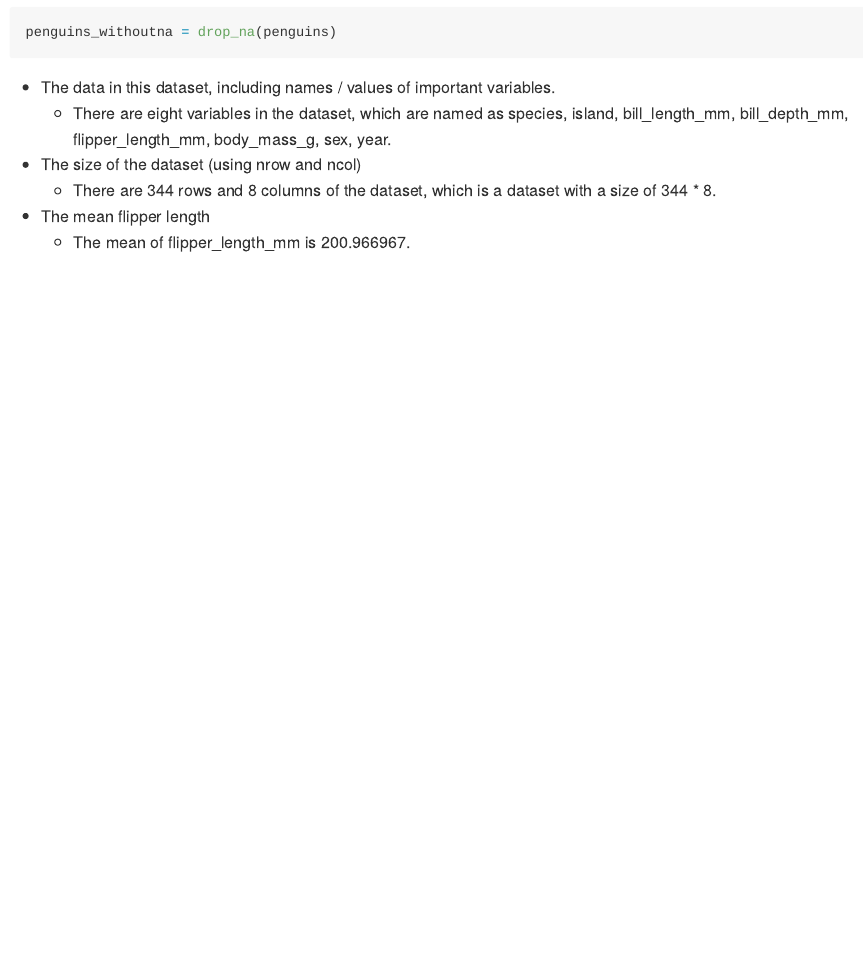
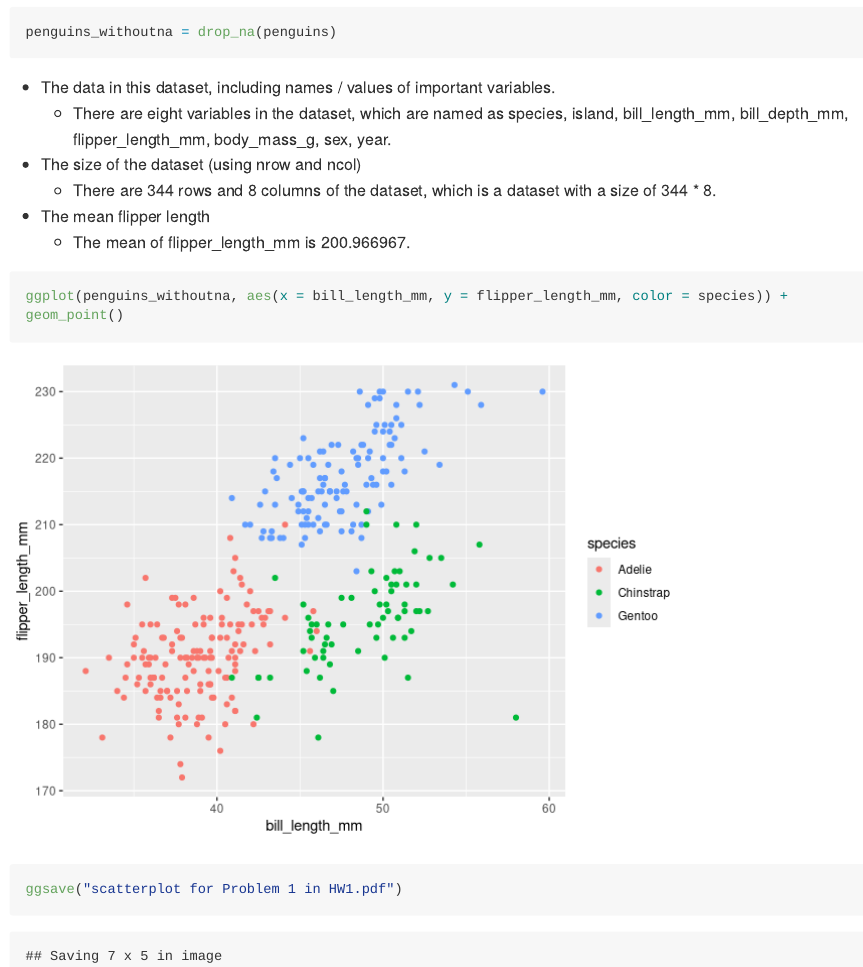
Before and after one commit to yz4436/p8105_hw1_yz4436, an R Markdown document (p8105_hw1_yz4436.Rmd): the page in a window 1100 px wide, from 390 px down. Rendered offline with R 4.5, knitr and Pandoc, with nearby package versions; long lines of code are wrapped.

Commit message:
Made a scatterplot of flipper_length_mm (y) vs bill_length_mm (x); color points using the species variable and used ggsave to export the scatterplot

````diff
--- a/p8105_hw1_yz4436.Rmd
+++ b/p8105_hw1_yz4436.Rmd
@@ -27,3 +27,8 @@ penguins_withoutna = drop_na(penguins)
   * There are `r nrow(penguins)` rows and `r ncol(penguins)` columns of the dataset, which is a dataset with a size of `r nrow(penguins)` * `r ncol(penguins)`.
 * The mean flipper length
   * The mean of flipper_length_mm is `r mean(pull(penguins_withoutna, flipper_length_mm))`.
+
+```{r}
+ggplot(penguins_withoutna, aes(x = bill_length_mm, y = flipper_length_mm, color = species)) + geom_point()
+ggsave("scatterplot for Problem 1 in HW1.pdf")
+```
````
Also changed, not shown: p8105_hw1_yz4436.md.
